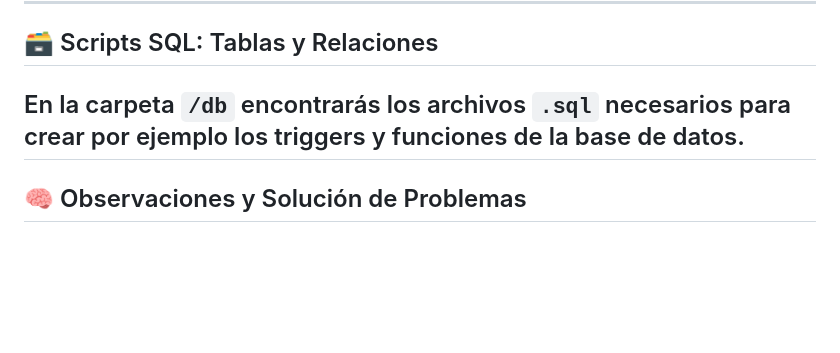
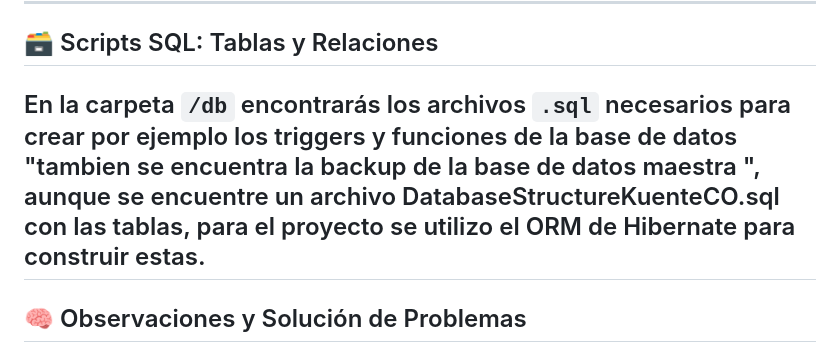
Before and after one commit to AlthosKal/KuenteCO, a Markdown page: Database/README.md, the part around the change. GitHub-like rendering; blank space fills up the shorter version.

```diff
--- a/Database/README.md
+++ b/Database/README.md
@@ -101,7 +101,7 @@ pg_basebackup -D /var/lib/postgresql/data \
 
 ## 🗃️ Scripts SQL: Tablas y Relaciones
 
-En la carpeta `/db` encontrarás los archivos `.sql` necesarios para crear por ejemplo los triggers y funciones de la base de datos.
+En la carpeta `/db` encontrarás los archivos `.sql` necesarios para crear por ejemplo los triggers y funciones de la base de datos "tambien se encuentra la backup de la base de datos maestra ", aunque se encuentre un archivo DatabaseStructureKuenteCO.sql con las tablas, para el proyecto se utilizo el ORM de Hibernate para construir estas.
 ---
 
 ## 🧠 Observaciones y Solución de Problemas
```
Also changed, not shown: BACK-END/README.md (+1 -1 lines).
